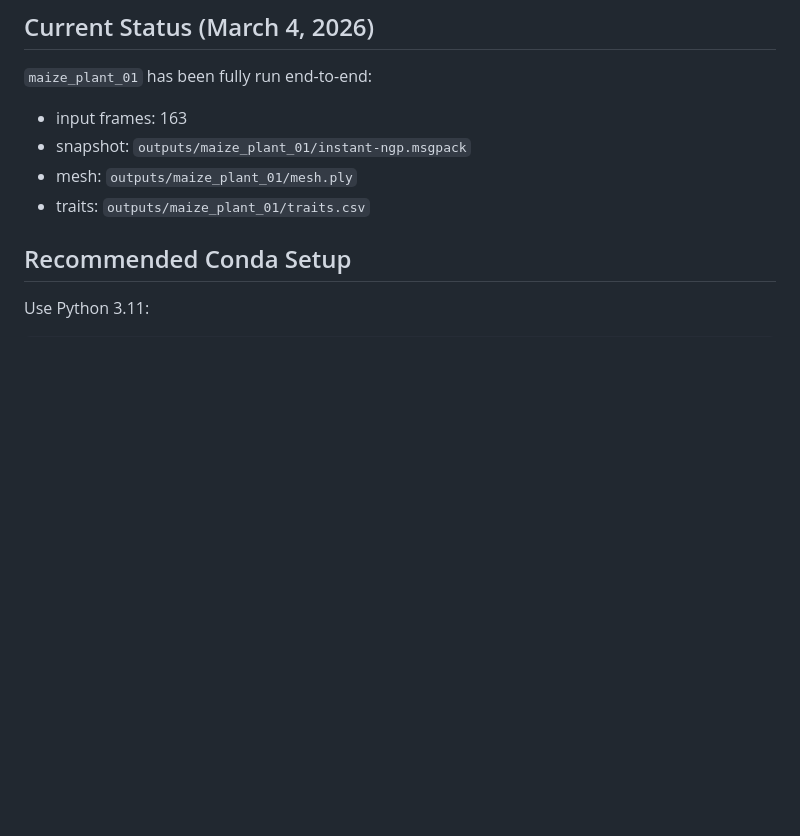
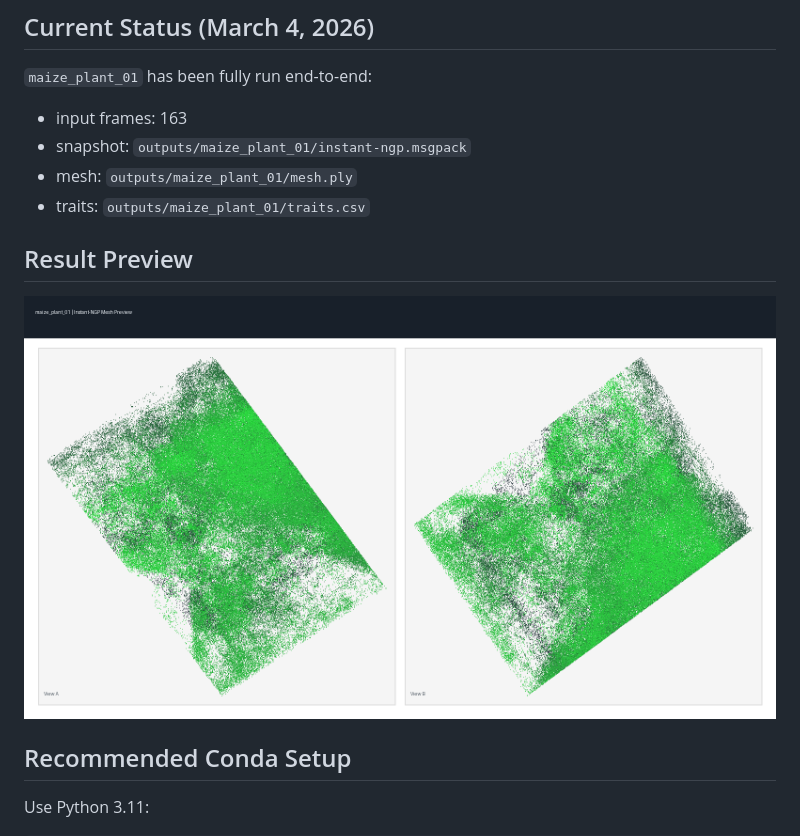
Before and after one commit to Jacky1n7/nerf-plant-phenotyping-study, a Markdown page: README.en.md, the part around the change. Drawn GitHub-style; pictures changed too: assets/results/maize_plant_01_preview.png (added); blank space fills up the shorter version.

```diff
--- a/README.en.md
+++ b/README.en.md
@@ -25,6 +25,10 @@ Core goal: take a 360-degree plant video and produce:
 - snapshot: `outputs/maize_plant_01/instant-ngp.msgpack`
 - mesh: `outputs/maize_plant_01/mesh.ply`
 - traits: `outputs/maize_plant_01/traits.csv`
+
+## Result Preview
+
+![maize_plant_01 reconstruction preview](assets/results/maize_plant_01_preview.png)
 
 ## Recommended Conda Setup
 
```
Also changed, not shown: README.md (+14 -0 lines), 1 other file.
